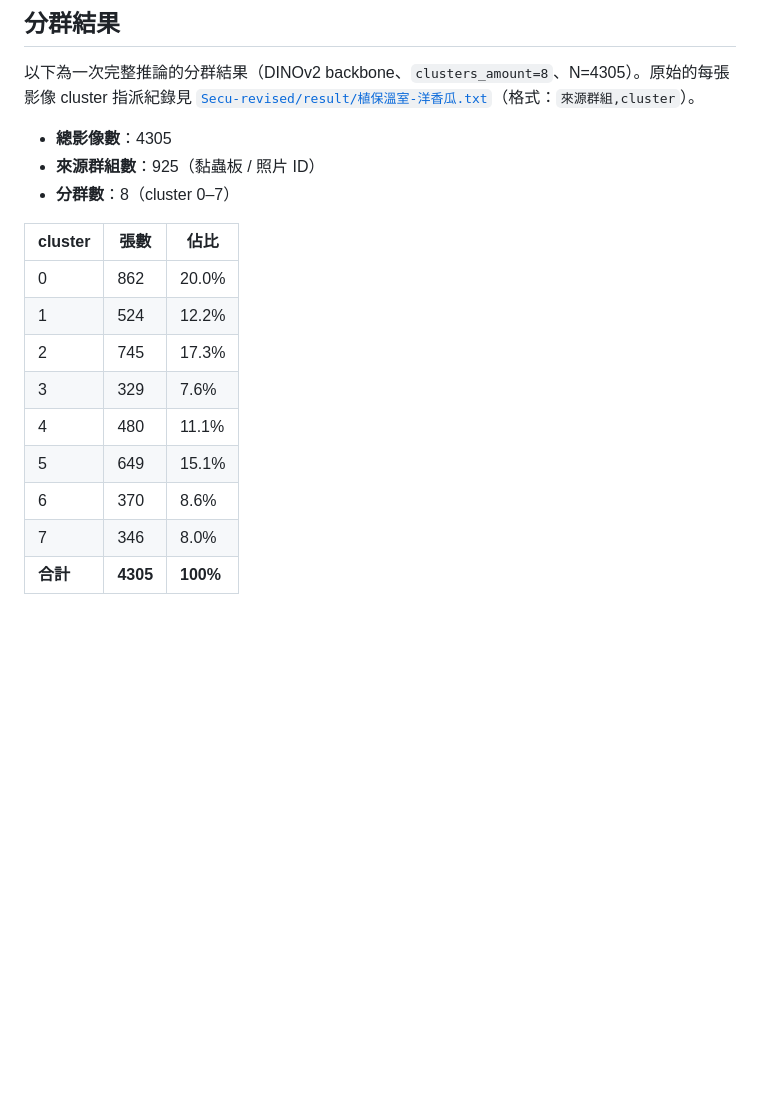
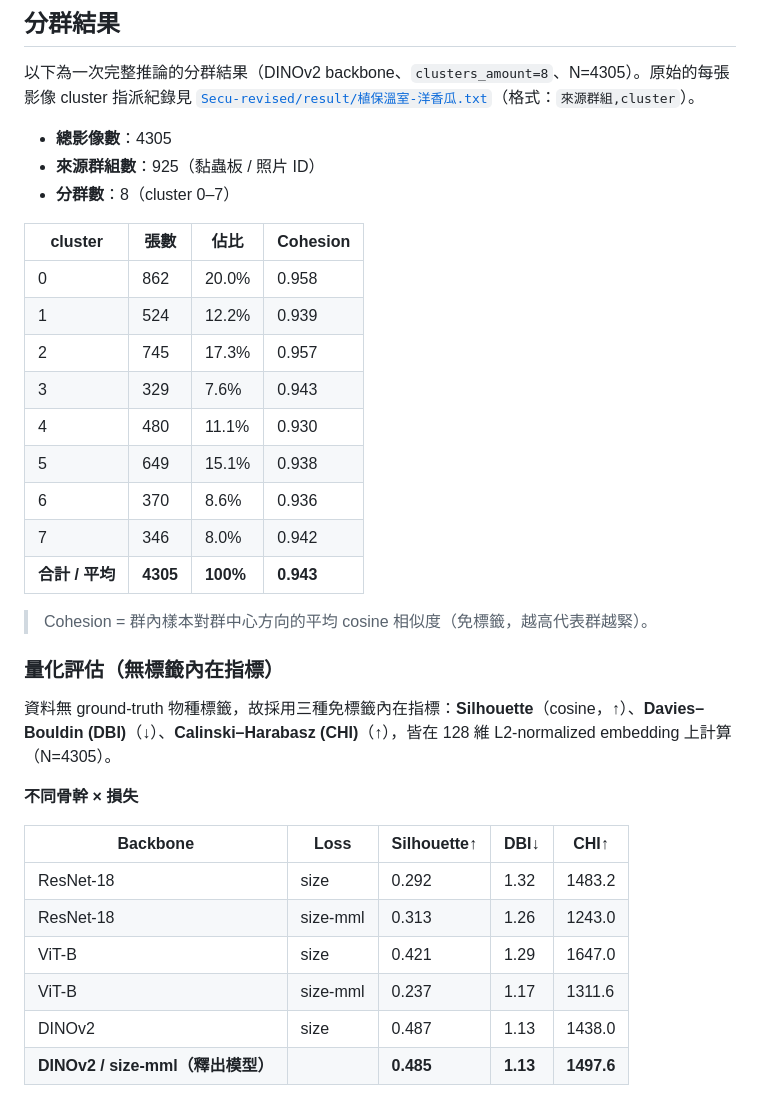
Before and after one commit to adawang1210/melon-sticky-trap-detection, a Markdown page: README.md, the part around one of its changes. Drawn GitHub-style; blank space fills up the shorter version.

```diff
--- a/README.md
+++ b/README.md
@@ -390,14 +390,32 @@ data/
 - **來源群組數**：925（黏蟲板 / 照片 ID）
 - **分群數**：8（cluster 0–7）
 
-| cluster | 張數 | 佔比 |
-|---------|------|------|
-| 0 | 862 | 20.0% |
-| 1 | 524 | 12.2% |
-| 2 | 745 | 17.3% |
-| 3 | 329 | 7.6% |
-| 4 | 480 | 11.1% |
-| 5 | 649 | 15.1% |
-| 6 | 370 | 8.6% |
-| 7 | 346 | 8.0% |
-| **合計** | **4305** | **100%** |
+| cluster | 張數 | 佔比 | Cohesion |
+|---------|------|------|----------|
+| 0 | 862 | 20.0% | 0.958 |
+| 1 | 524 | 12.2% | 0.939 |
+| 2 | 745 | 17.3% | 0.957 |
+| 3 | 329 | 7.6% | 0.943 |
+| 4 | 480 | 11.1% | 0.930 |
+| 5 | 649 | 15.1% | 0.938 |
+| 6 | 370 | 8.6% | 0.936 |
+| 7 | 346 | 8.0% | 0.942 |
+| **合計 / 平均** | **4305** | **100%** | **0.943** |
+
+> Cohesion = 群內樣本對群中心方向的平均 cosine 相似度（免標籤，越高代表群越緊）。
+
+### 量化評估（無標籤內在指標）
+
+資料無 ground-truth 物種標籤，故採用三種免標籤內在指標：**Silhouette**（cosine，↑）、**Davies–Bouldin (DBI)**（↓）、**Calinski–Harabasz (CHI)**（↑），皆在 128 維 L2-normalized embedding 上計算（N=4305）。
+
+**不同骨幹 × 損失**
+
+| Backbone | Loss | Silhouette↑ | DBI↓ | CHI↑ |
+|---|---|---|---|---|
+| ResNet-18 | size | 0.292 | 1.32 | 1483.2 |
+| ResNet-18 | size-mml | 0.313 | 1.26 | 1243.0 |
+| ViT-B | size | 0.421 | 1.29 | 1647.0 |
+| ViT-B | size-mml | 0.237 | 1.17 | 1311.6 |
+| DINOv2 | size | 0.487 | 1.13 | 1438.0 |
+| **DINOv2 / size-mml（釋出模型）** | | **0.485** | **1.13** | **1497.6** |
+
```
Also changed, not shown: other parts of README.md (+26 -0 lines), README.en.md (+55 -11 lines).
